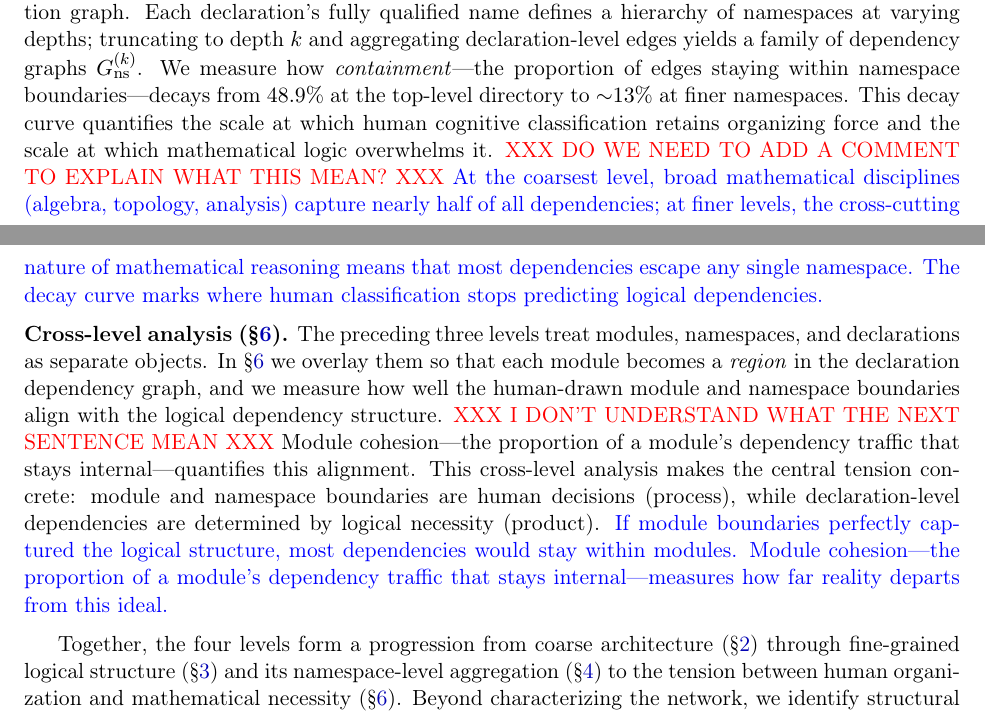
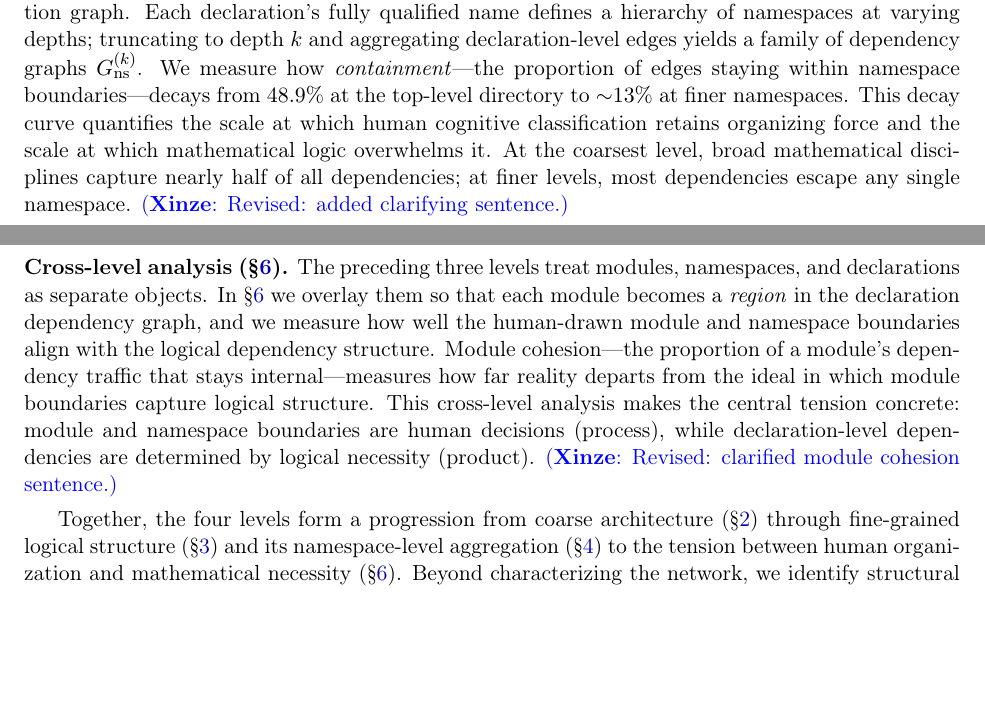
Before and after one commit to MathNetwork/MathlibGraph, a LaTeX paper (mathlib-graph-structure/main.tex, which reads mathlib-graph-structure/sections/introduction.tex): two parts of pages 4 and 5 of 72, joined at a grey line, cut so that both start at the same text, the shorter picture padded with empty space. Compiled offline with pdfLaTeX.

Commit message:
Clean up XXX annotations in namespace graph and cross-level analysis paragraphs
Co-Authored-By: Claude Opus 4.6 <noreply@anthropic.com>

```diff
--- a/mathlib-graph-structure/sections/introduction.tex
+++ b/mathlib-graph-structure/sections/introduction.tex
@@ -18,13 +18,11 @@ Each theorem or definition is a node and the premises invoked in a proof form ed
 
 \medskip
 \noindent\textbf{The namespace graph (\S\ref{sec:namespace-graph}).}
-It offers an intermediate granularity derived from the declaration graph. Each declaration's fully qualified name defines a hierarchy of namespaces at varying depths; truncating to depth~$k$ and aggregating declaration-level edges yields a family of dependency graphs $G_{\mathrm{ns}}^{(k)}$. We measure how \emph{containment}---the proportion of edges staying within namespace boundaries---decays from $48.9\%$ at the top-level directory to ${\sim}13\%$ at finer namespaces. This decay curve quantifies the scale at which human cognitive classification retains organizing force and the scale at which mathematical logic overwhelms it. \textcolor{red}{XXX DO WE NEED TO ADD A COMMENT TO EXPLAIN WHAT THIS MEAN? XXX}
-\textcolor{blue}{At the coarsest level, broad mathematical disciplines (algebra, topology, analysis) capture nearly half of all dependencies; at finer levels, the cross-cutting nature of mathematical reasoning means that most dependencies escape any single namespace. The decay curve marks where human classification stops predicting logical dependencies.}
+It offers an intermediate granularity derived from the declaration graph. Each declaration's fully qualified name defines a hierarchy of namespaces at varying depths; truncating to depth~$k$ and aggregating declaration-level edges yields a family of dependency graphs $G_{\mathrm{ns}}^{(k)}$. We measure how \emph{containment}---the proportion of edges staying within namespace boundaries---decays from $48.9\%$ at the top-level directory to ${\sim}13\%$ at finer namespaces. This decay curve quantifies the scale at which human cognitive classification retains organizing force and the scale at which mathematical logic overwhelms it. At the coarsest level, broad mathematical disciplines capture nearly half of all dependencies; at finer levels, most dependencies escape any single namespace. \xinze{Revised: added clarifying sentence.}
 
 \medskip
 \noindent\textbf{Cross-level analysis (\S\ref{sec:module-declaration}).}
-The preceding three levels treat modules, namespaces, and declarations as separate objects. In \S\ref{sec:module-declaration} we overlay them so that each module becomes a \emph{region} in the declaration dependency graph, and we measure how well the human-drawn module and namespace boundaries align with the logical dependency structure. \textcolor{red}{XXX I DON'T UNDERSTAND WHAT THE NEXT SENTENCE MEAN XXX} Module cohesion---the proportion of a module's dependency traffic that stays internal---quantifies this alignment. This cross-level analysis makes the central tension concrete: module and namespace boundaries are human decisions (process), while declaration-level dependencies are determined by logical necessity (product).
-\textcolor{blue}{If module boundaries perfectly captured the logical structure, most dependencies would stay within modules. Module cohesion—the proportion of a module's dependency traffic that stays internal—measures how far reality departs from this ideal.}
+The preceding three levels treat modules, namespaces, and declarations as separate objects. In \S\ref{sec:module-declaration} we overlay them so that each module becomes a \emph{region} in the declaration dependency graph, and we measure how well the human-drawn module and namespace boundaries align with the logical dependency structure. Module cohesion---the proportion of a module's dependency traffic that stays internal---measures how far reality departs from the ideal in which module boundaries capture logical structure. This cross-level analysis makes the central tension concrete: module and namespace boundaries are human decisions (process), while declaration-level dependencies are determined by logical necessity (product). \xinze{Revised: clarified module cohesion sentence.}
 
 \medskip
 Together, the four levels form a progression from coarse architecture (\S\ref{sec:module-import}) through fine-grained logical structure (\S\ref{sec:theorem-premise}) and its namespace-level aggregation (\S\ref{sec:namespace-graph}) to the tension between human organization and mathematical necessity (\S\ref{sec:module-declaration}). Beyond characterizing the network, we identify structural metrics---module cohesion, centrality rankings, zero-citation rates, containment curves---that can serve as quantitative signals for library maintenance, compilation optimization, and AI training data curation.
```
